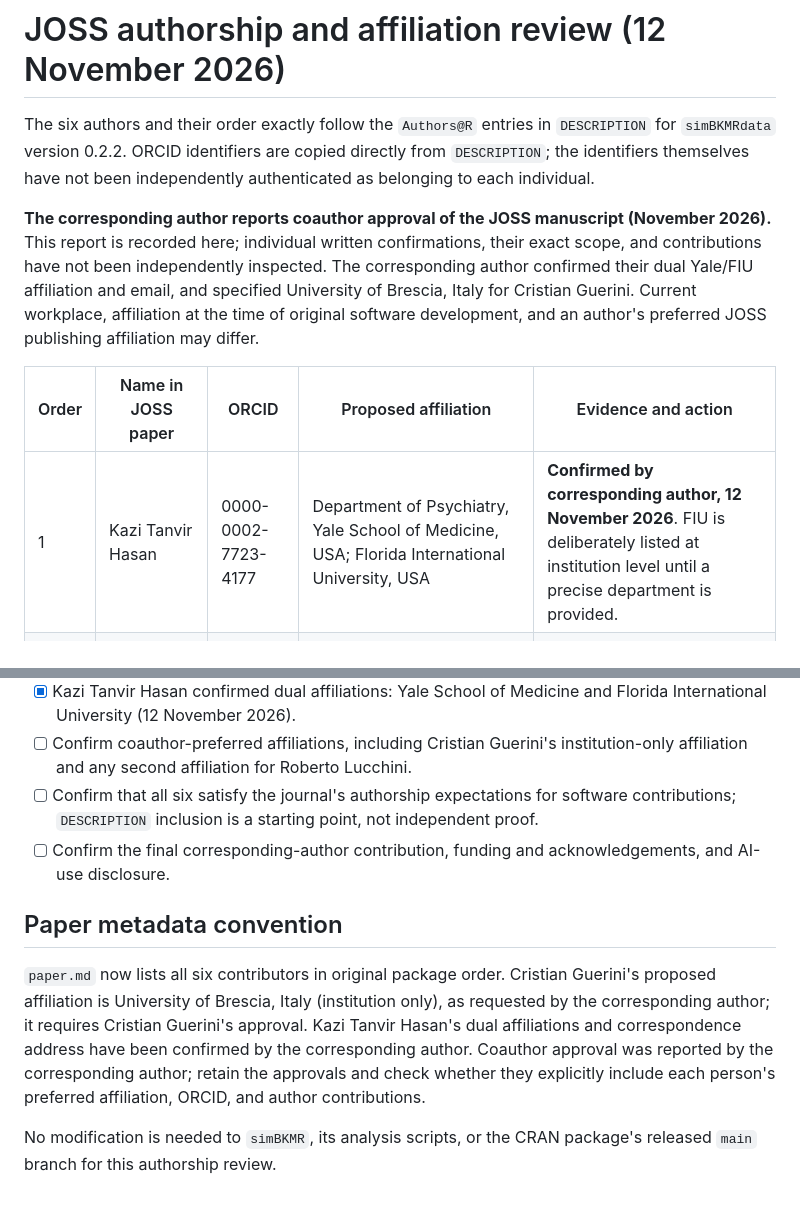
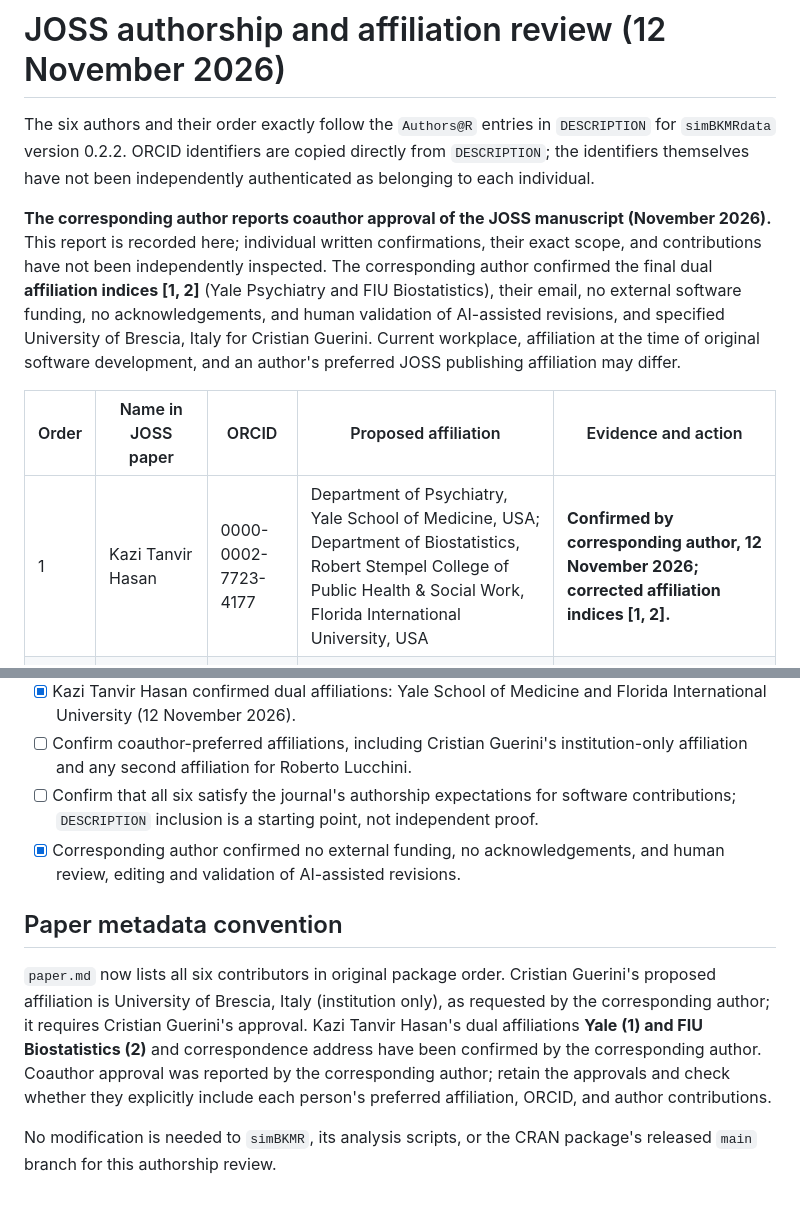
Before and after one commit to khasa006/simBKMRdata, a Markdown page: docs/JOSS_AUTHORSHIP_REVIEW.md, 2 parts joined by grey strips. Rendered like a GitHub page.

Commit message:
Record author-confirmed Yale/FIU Biostatistics affiliations, funding and validation

```diff
--- a/docs/JOSS_AUTHORSHIP_REVIEW.md
+++ b/docs/JOSS_AUTHORSHIP_REVIEW.md
@@ -2,11 +2,11 @@
 
 The six authors and their order exactly follow the `Authors@R` entries in `DESCRIPTION` for `simBKMRdata` version 0.2.2. ORCID identifiers are copied directly from `DESCRIPTION`; the identifiers themselves have not been independently authenticated as belonging to each individual.
 
-**The corresponding author reports coauthor approval of the JOSS manuscript (November 2026).** This report is recorded here; individual written confirmations, their exact scope, and contributions have not been independently inspected. The corresponding author confirmed their dual Yale/FIU affiliation and email, and specified University of Brescia, Italy for Cristian Guerini. Current workplace, affiliation at the time of original software development, and an author's preferred JOSS publishing affiliation may differ.
+**The corresponding author reports coauthor approval of the JOSS manuscript (November 2026).** This report is recorded here; individual written confirmations, their exact scope, and contributions have not been independently inspected. The corresponding author confirmed the final dual **affiliation indices [1, 2]** (Yale Psychiatry and FIU Biostatistics), their email, no external software funding, no acknowledgements, and human validation of AI-assisted revisions, and specified University of Brescia, Italy for Cristian Guerini. Current workplace, affiliation at the time of original software development, and an author's preferred JOSS publishing affiliation may differ.
 
 | Order | Name in JOSS paper | ORCID | Proposed affiliation | Evidence and action |
 | --- | --- | --- | --- | --- |
-| 1 | Kazi Tanvir Hasan | 0000-0002-7723-4177 | Department of Psychiatry, Yale School of Medicine, USA; Florida International University, USA | **Confirmed by corresponding author, 12 November 2026**. FIU is deliberately listed at institution level until a precise department is provided. |
+| 1 | Kazi Tanvir Hasan | 0000-0002-7723-4177 | Department of Psychiatry, Yale School of Medicine, USA; Department of Biostatistics, Robert Stempel College of Public Health & Social Work, Florida International University, USA | **Confirmed by corresponding author, 12 November 2026; corrected affiliation indices [1, 2].** |
 | 2 | Boubakari Ibrahimou | 0000-0003-3173-4317 | Department of Biostatistics, Robert Stempel College of Public Health & Social Work, Florida International University, USA | [FIU profile](https://stempel.fiu.edu/faculty-staff/profiles/ibrahimou-boubakari.html); confirm department and preferred spelling |
 | 3 | Cristian Guerini | 0009-0004-4480-5182 | University of Brescia, Italy | Institution-only affiliation specified by corresponding author; obtain Cristian Guerini's own confirmation before submission. |
 | 4 | Zoran Bursac | 0000-0001-9306-0907 | Department of Biostatistics, Robert Stempel College of Public Health & Social Work, Florida International University, USA | [FIU profile](https://stempel.fiu.edu/faculty-staff/profiles/bursac-zoran.html); confirm |
@@ -22,10 +22,10 @@ The six authors and their order exactly follow the `Authors@R` entries in `DESCR
 - [x] Kazi Tanvir Hasan confirmed dual affiliations: Yale School of Medicine and Florida International University (12 November 2026).
 - [ ] Confirm coauthor-preferred affiliations, including Cristian Guerini's institution-only affiliation and any second affiliation for Roberto Lucchini.
 - [ ] Confirm that all six satisfy the journal's authorship expectations for software contributions; `DESCRIPTION` inclusion is a starting point, not independent proof.
-- [ ] Confirm the final corresponding-author contribution, funding and acknowledgements, and AI-use disclosure.
+- [x] Corresponding author confirmed no external funding, no acknowledgements, and human review, editing and validation of AI-assisted revisions.
 
 ## Paper metadata convention
 
-`paper.md` now lists all six contributors in original package order. Cristian Guerini's proposed affiliation is University of Brescia, Italy (institution only), as requested by the corresponding author; it requires Cristian Guerini's approval. Kazi Tanvir Hasan's dual affiliations and correspondence address have been confirmed by the corresponding author. Coauthor approval was reported by the corresponding author; retain the approvals and check whether they explicitly include each person's preferred affiliation, ORCID, and author contributions.
+`paper.md` now lists all six contributors in original package order. Cristian Guerini's proposed affiliation is University of Brescia, Italy (institution only), as requested by the corresponding author; it requires Cristian Guerini's approval. Kazi Tanvir Hasan's dual affiliations **Yale (1) and FIU Biostatistics (2)** and correspondence address have been confirmed by the corresponding author. Coauthor approval was reported by the corresponding author; retain the approvals and check whether they explicitly include each person's preferred affiliation, ORCID, and author contributions.
 
 No modification is needed to `simBKMR`, its analysis scripts, or the CRAN package's released `main` branch for this authorship review.
```
